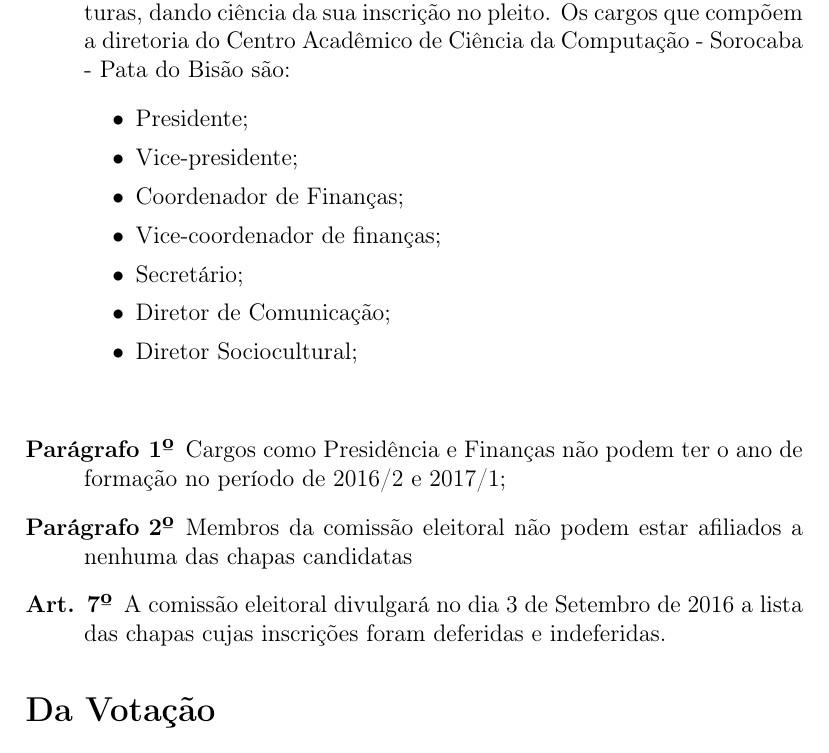
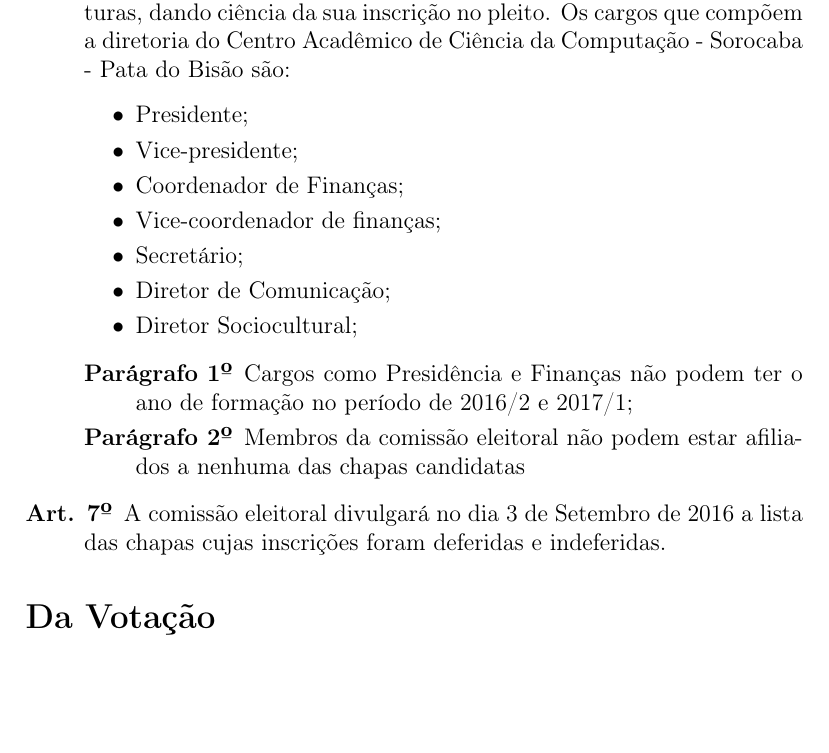
Before and after one commit to caccs/EditalEleicao, a LaTeX document (EditalEleicao.tex): part of page 2 of 3, cut so that both start at the same text, the shorter picture padded with empty space. Compiled offline with pdfLaTeX.

Commit message:
alterações na formatação

```diff
--- a/EditalEleicao.tex
+++ b/EditalEleicao.tex
@@ -33,8 +33,10 @@ Os cargos que compõem a diretoria do Centro Acadêmico de Ciência da Computaç
         \item Diretor de Comunicação;
 	\item Diretor Sociocultural;
 \end{itemize}
-	\tab \item[Parágrafo 1º] Cargos como Presidência e Finanças não podem ter o ano de formação no período de 2016/2 e 2017/1;
-	\tab \item[Parágrafo 2º] Membros da comissão eleitoral não podem estar afiliados a nenhuma das chapas candidatas
+	\begin{description}
+		\item[Parágrafo 1º] Cargos como Presidência e Finanças não podem ter o ano de formação no período de 2016/2 e 2017/1;
+		\item[Parágrafo 2º] Membros da comissão eleitoral não podem estar afiliados a nenhuma das chapas candidatas
+	\end{description}
 	\item[Art. 7º] A comissão eleitoral divulgará no dia 3 de Setembro de 2016 a lista das chapas cujas inscrições foram deferidas e indeferidas.
 \end{description}
 
```
